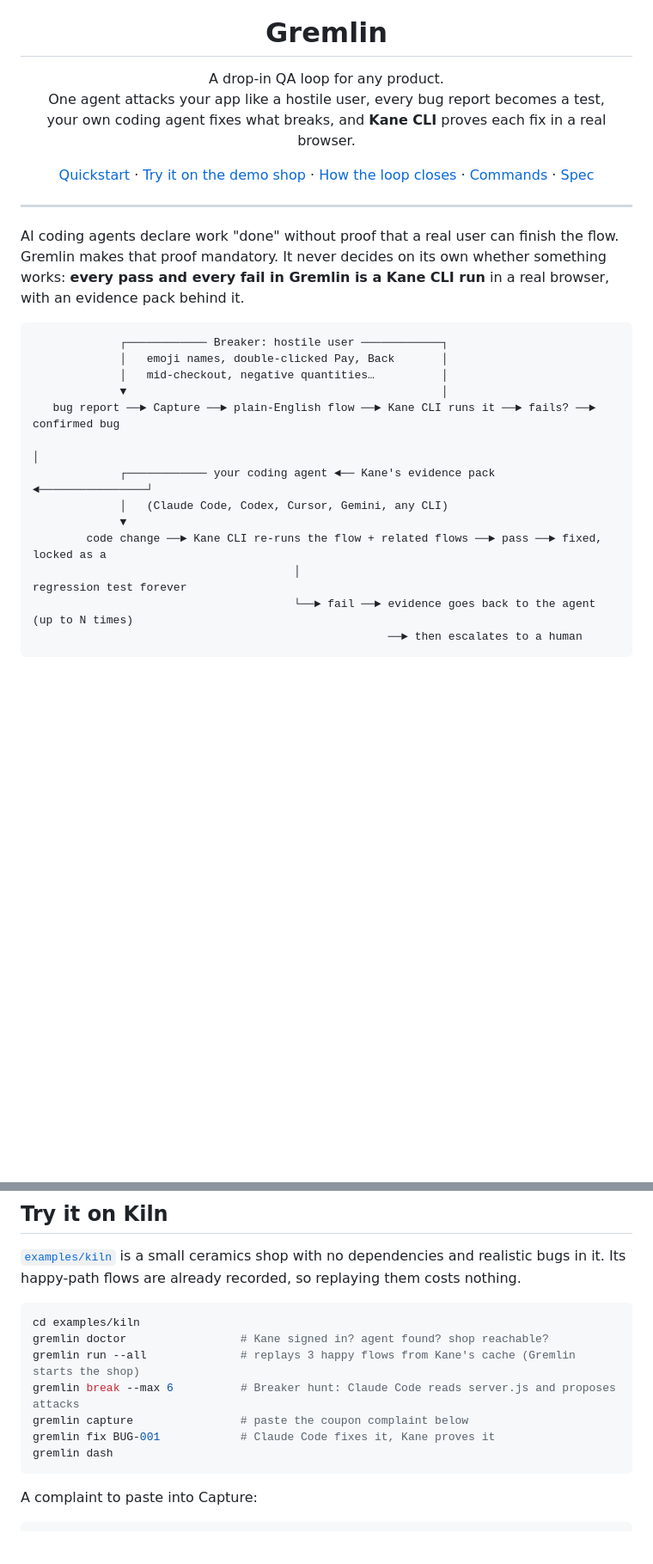
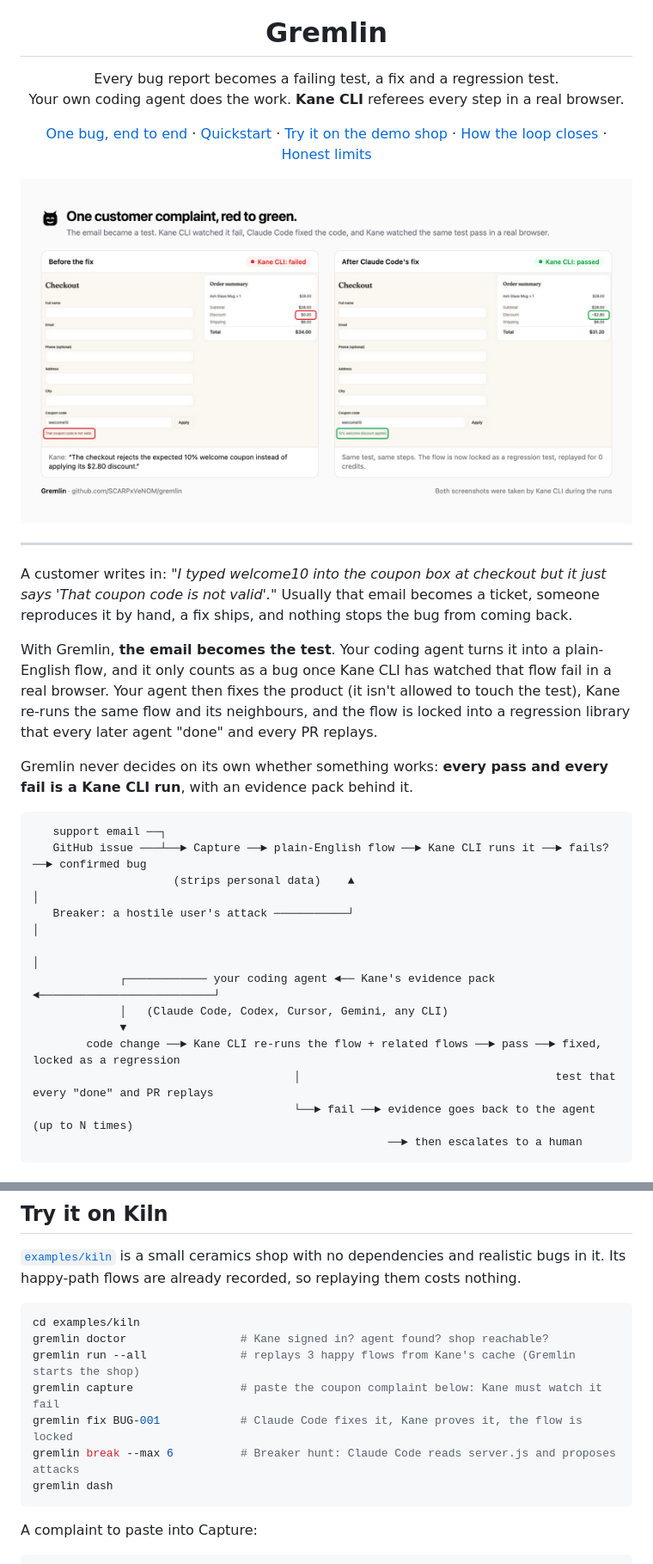
Before and after one commit to SCARPxVeNOM/gremlin, a Markdown page: README.md, 2 parts joined by grey strips. Shown at 86% size. Drawn GitHub-style; pictures changed too: docs/assets/red-to-green.png (added); blank space fills up the shorter version.

````diff
--- a/README.md
+++ b/README.md
@@ -5,37 +5,47 @@
 <h1 align="center">Gremlin</h1>
 
 <p align="center">
-  A drop-in QA loop for any product.<br>
-  One agent attacks your app like a hostile user, every bug report becomes a test,<br>
-  your own coding agent fixes what breaks, and <strong>Kane CLI</strong> proves each fix in a real browser.
+  Every bug report becomes a failing test, a fix and a regression test.<br>
+  Your own coding agent does the work. <strong>Kane CLI</strong> referees every step in a real browser.
 </p>
 
 <p align="center">
+  <a href="#one-bug-end-to-end">One bug, end to end</a> ·
   <a href="#quickstart">Quickstart</a> ·
   <a href="#try-it-on-kiln">Try it on the demo shop</a> ·
   <a href="#how-the-loop-closes">How the loop closes</a> ·
-  <a href="#commands">Commands</a> ·
-  <a href="docs/SPEC.md">Spec</a>
+  <a href="#honest-limits">Honest limits</a>
+</p>
+
+<p align="center">
+  <img src="docs/assets/red-to-green.png" width="900" alt="Kane CLI's screenshots of the same flow. Before the fix, checkout says 'That coupon code is not valid.' and the discount is $0.00. After Claude Code's fix, it says '10% welcome discount applied.' and the discount is -$2.80.">
 </p>
 
 ---
 
-AI coding agents declare work "done" without proof that a real user can finish the flow. Gremlin makes that proof
-mandatory. It never decides on its own whether something works: **every pass and every fail in Gremlin is a Kane CLI
-run** in a real browser, with an evidence pack behind it.
+A customer writes in: *"I typed welcome10 into the coupon box at checkout but it just says 'That coupon code is not
+valid'."* Usually that email becomes a ticket, someone reproduces it by hand, a fix ships, and nothing stops the bug
+from coming back.
+
+With Gremlin, **the email becomes the test**. Your coding agent turns it into a plain-English flow, and it only counts
+as a bug once Kane CLI has watched that flow fail in a real browser. Your agent then fixes the product (it isn't allowed
+to touch the test), Kane re-runs the same flow and its neighbours, and the flow is locked into a regression library
+that every later agent "done" and every PR replays.
+
+Gremlin never decides on its own whether something works: **every pass and every fail is a Kane CLI run**, with an
+evidence pack behind it.
 
 ```
-             ┌──────────── Breaker: hostile user ────────────┐
-             │   emoji names, double-clicked Pay, Back       │
-             │   mid-checkout, negative quantities…          │
-             ▼                                               │
-   bug report ──► Capture ──► plain-English flow ──► Kane CLI runs it ──► fails? ──► confirmed bug
-                                                                                       │
-             ┌──────────── your coding agent ◄── Kane's evidence pack ◄────────────────┘
+   support email ──┐
+   GitHub issue ───┴──► Capture ──► plain-English flow ──► Kane CLI runs it ──► fails? ──► confirmed bug
+                     (strips personal data)    ▲                                                 │
+   Breaker: a hostile user's attack ───────────┘                                                 │
+                                                                                                 │
+             ┌──────────── your coding agent ◄── Kane's evidence pack ◄──────────────────────────┘
              │   (Claude Code, Codex, Cursor, Gemini, any CLI)
              ▼
-        code change ──► Kane CLI re-runs the flow + related flows ──► pass ──► fixed, locked as a
-                                       │                                      regression test forever
+        code change ──► Kane CLI re-runs the flow + related flows ──► pass ──► fixed, locked as a regression
+                                       │                                      test that every "done" and PR replays
                                        └──► fail ──► evidence goes back to the agent (up to N times)
                                                      ──► then escalates to a human
 ```
@@ -105,9 +177,9 @@ flows are already recorded, so replaying them costs nothing.
 cd examples/kiln
 gremlin doctor                 # Kane signed in? agent found? shop reachable?
 gremlin run --all              # replays 3 happy flows from Kane's cache (Gremlin starts the shop)
+gremlin capture                # paste the coupon complaint below: Kane must watch it fail
+gremlin fix BUG-001            # Claude Code fixes it, Kane proves it, the flow is locked
 gremlin break --max 6          # Breaker hunt: Claude Code reads server.js and proposes attacks
-gremlin capture                # paste the coupon complaint below
-gremlin fix BUG-001            # Claude Code fixes it, Kane proves it
 gremlin dash
 ```
 
````
Also changed, not shown: other parts of README.md (+82 -5 lines), docs/DEMO.md (+32 -28 lines), 2 other files.
